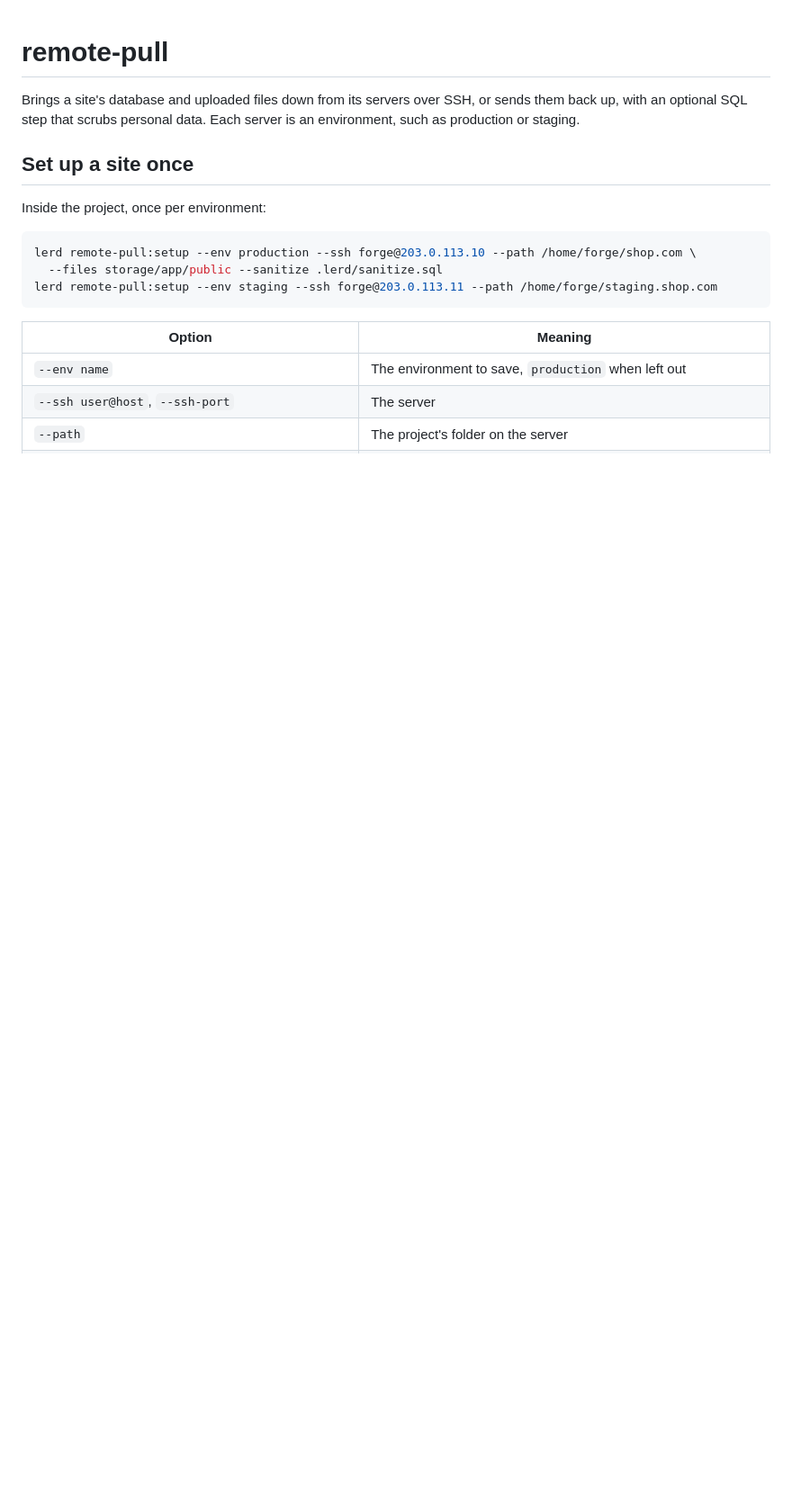
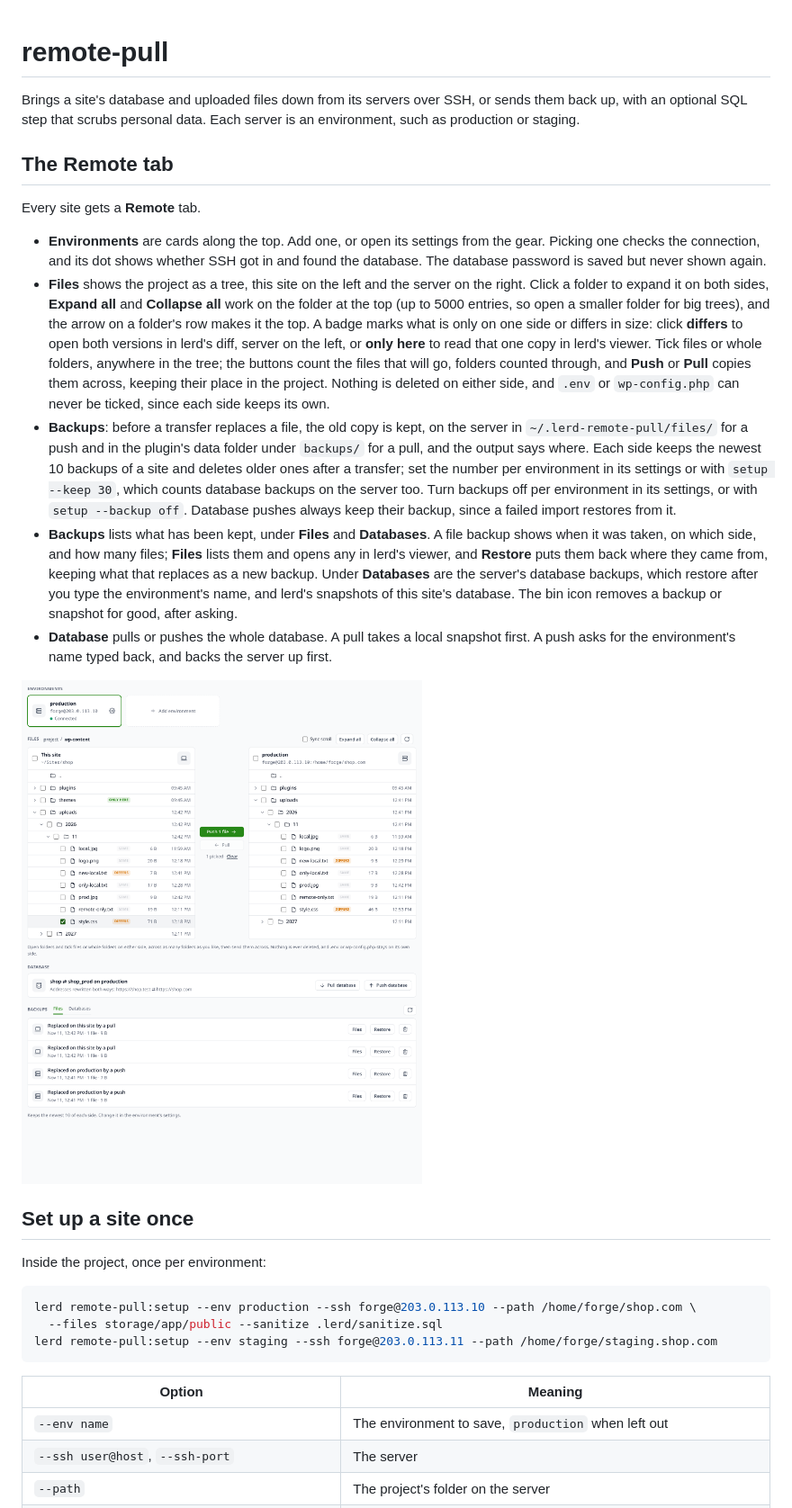
Before and after one commit to lerd-env/plugin-sync, a Markdown page: DOCS.md, the part around one of its changes. Shown at 90% size. Rendered like a GitHub page; pictures changed too: docs/tab.png (added); blank space fills up the shorter version.

```diff
--- a/DOCS.md
+++ b/DOCS.md
@@ -1,6 +1,18 @@
 # remote-pull
 
 Brings a site's database and uploaded files down from its servers over SSH, or sends them back up, with an optional SQL step that scrubs personal data. Each server is an environment, such as production or staging.
+
+## The Remote tab
+
+Every site gets a **Remote** tab.
+
+- **Environments** are cards along the top. Add one, or open its settings from the gear. Picking one checks the connection, and its dot shows whether SSH got in and found the database. The database password is saved but never shown again.
+- **Files** shows the project as a tree, this site on the left and the server on the right. Click a folder to expand it on both sides, **Expand all** and **Collapse all** work on the folder at the top (up to 5000 entries, so open a smaller folder for big trees), and the arrow on a folder's row makes it the top. A badge marks what is only on one side or differs in size: click **differs** to open both versions in lerd's diff, server on the left, or **only here** to read that one copy in lerd's viewer. Tick files or whole folders, anywhere in the tree; the buttons count the files that will go, folders counted through, and **Push** or **Pull** copies them across, keeping their place in the project. Nothing is deleted on either side, and `.env` or `wp-config.php` can never be ticked, since each side keeps its own.
+- **Backups**: before a transfer replaces a file, the old copy is kept, on the server in `~/.lerd-remote-pull/files/` for a push and in the plugin's data folder under `backups/` for a pull, and the output says where. Each side keeps the newest 10 backups of a site and deletes older ones after a transfer; set the number per environment in its settings or with `setup --keep 30`, which counts database backups on the server too. Turn backups off per environment in its settings, or with `setup --backup off`. Database pushes always keep their backup, since a failed import restores from it.
+- **Backups** lists what has been kept, under **Files** and **Databases**. A file backup shows when it was taken, on which side, and how many files; **Files** lists them and opens any in lerd's viewer, and **Restore** puts them back where they came from, keeping what that replaces as a new backup. Under **Databases** are the server's database backups, which restore after you type the environment's name, and lerd's snapshots of this site's database. The bin icon removes a backup or snapshot for good, after asking.
+- **Database** pulls or pushes the whole database. A pull takes a local snapshot first. A push asks for the environment's name typed back, and backs the server up first.
+
+![The Remote tab](docs/tab.png)
 
 ## Set up a site once
 
```
Also changed, not shown: other parts of DOCS.md (+3 -1 lines), README.md (+7 -1 lines), 15 other files.
